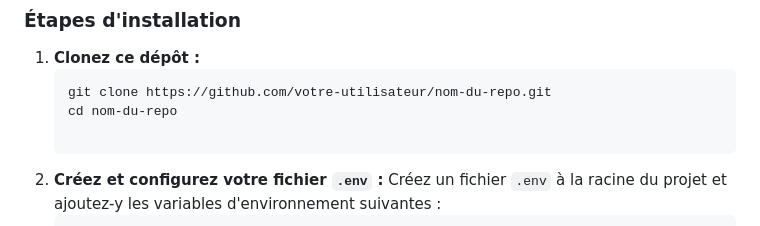
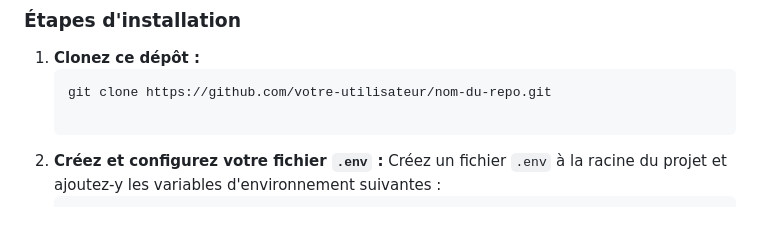
Before and after one commit to TheoLindqvist4/FullStackCatan, a Markdown page: README.md, the part around the change. Drawn GitHub-style.

````diff
--- a/README.md
+++ b/README.md
@@ -29,7 +29,6 @@ Ce projet est une application web basée sur le jeu **Catan**, construite avec *
 1. **Clonez ce dépôt :**
    ```bash
    git clone https://github.com/votre-utilisateur/nom-du-repo.git
-   cd nom-du-repo
 
 2. **Créez et configurez votre fichier `.env` :**
    Créez un fichier `.env` à la racine du projet et ajoutez-y les variables d'environnement suivantes :
````
